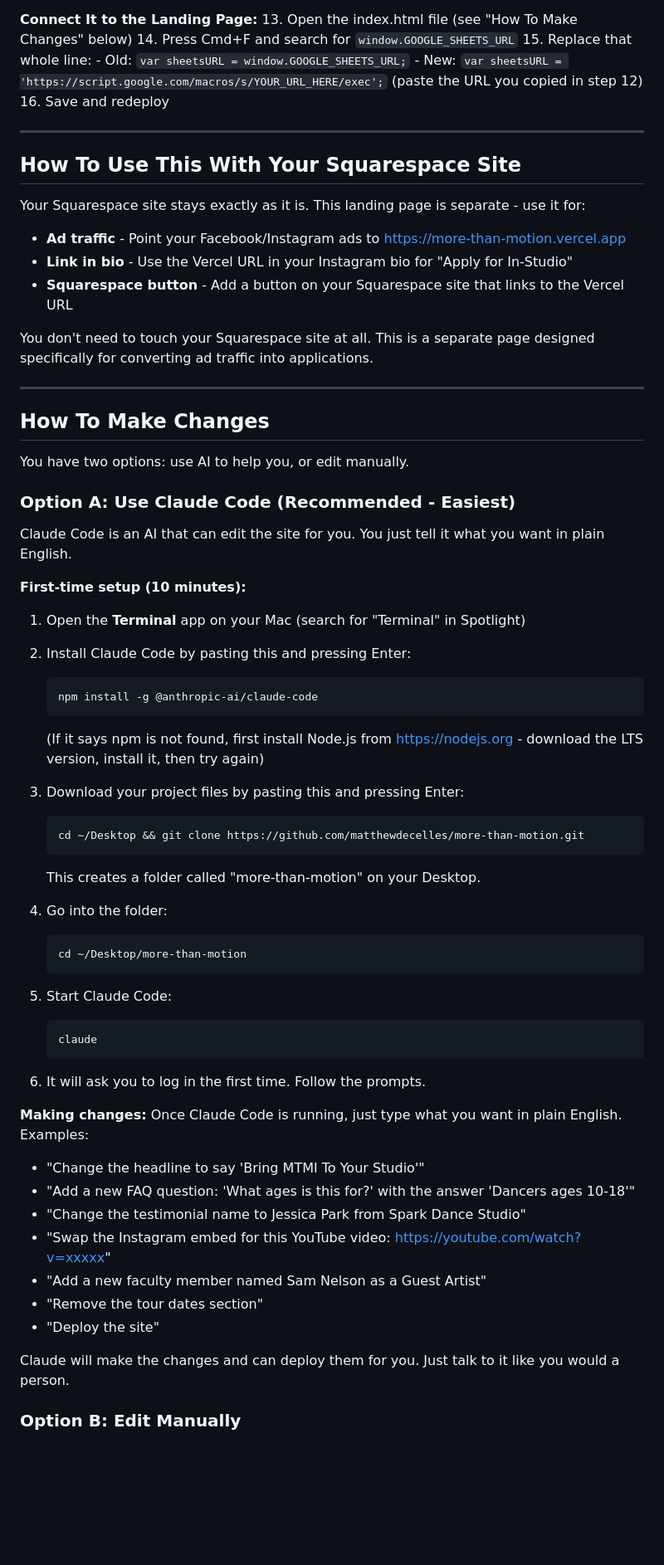
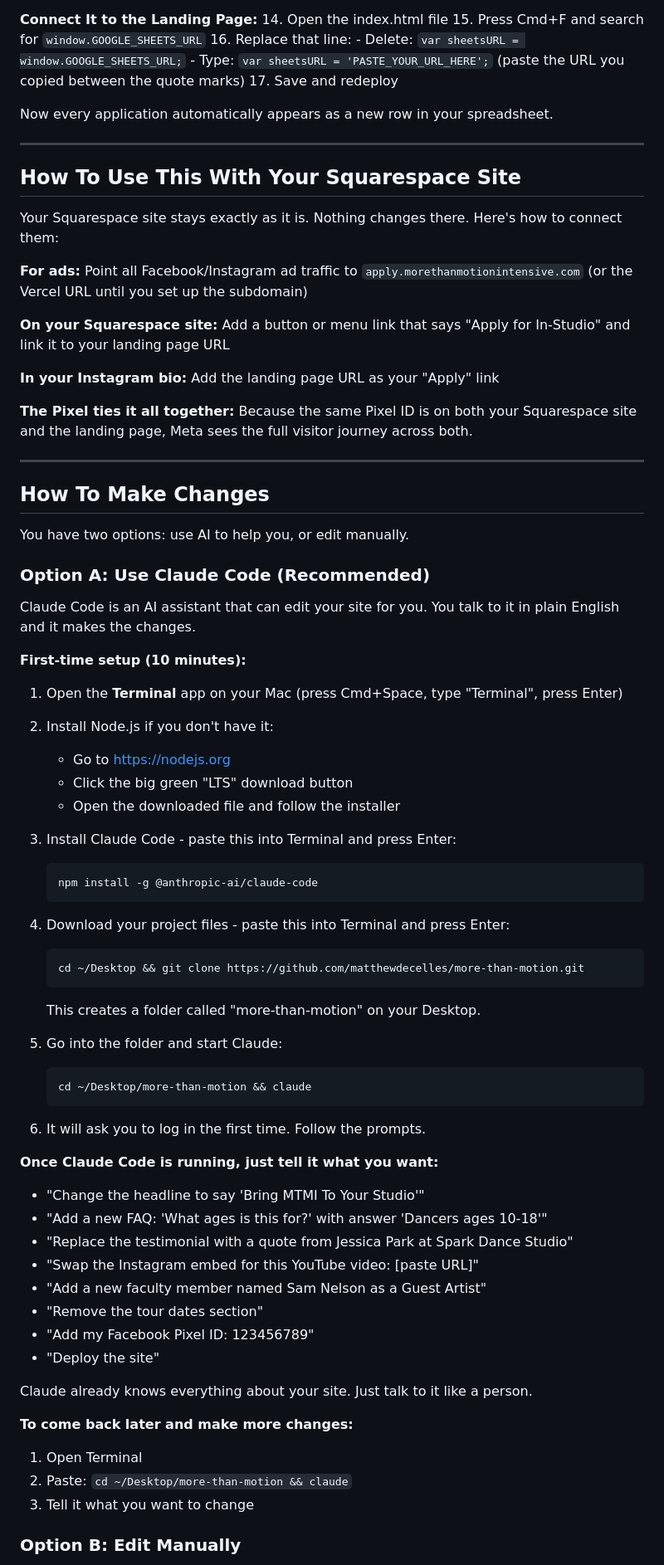
Before and after one commit to matthewdecelles/more-than-motion, a Markdown page: HANDOFF-FOR-JORDAN.md, the part around one of its changes. Shown at 83% size. Rendered like a GitHub page; blank space fills up the shorter version.

Commit message:
Update handoff with domain setup, Squarespace Pixel, and full instructions
Co-Authored-By: Claude Opus 4.6 <noreply@anthropic.com>

````diff
--- a/HANDOFF-FOR-JORDAN.md
+++ b/HANDOFF-FOR-JORDAN.md
@@ -92,12 +140,14 @@ function doPost(e) {
 
 **Connect It to the Landing Page:**
-13. Open the index.html file (see "How To Make Changes" below)
-14. Press Cmd+F and search for `window.GOOGLE_SHEETS_URL`
-15. Replace that whole line:
-    - Old: `var sheetsURL = window.GOOGLE_SHEETS_URL;`
-    - New: `var sheetsURL = 'https://script.google.com/macros/s/YOUR_URL_HERE/exec';`
-    (paste the URL you copied in step 12)
-16. Save and redeploy
+14. Open the index.html file
+15. Press Cmd+F and search for `window.GOOGLE_SHEETS_URL`
+16. Replace that line:
+    - Delete: `var sheetsURL = window.GOOGLE_SHEETS_URL;`
+    - Type: `var sheetsURL = 'PASTE_YOUR_URL_HERE';`
+    (paste the URL you copied between the quote marks)
+17. Save and redeploy
+
+Now every application automatically appears as a new row in your spreadsheet.
 
 
 ---
@@ -105,12 +155,15 @@ function doPost(e) {
 
 ## How To Use This With Your Squarespace Site
 
-Your Squarespace site stays exactly as it is. This landing page is separate - use it for:
-- **Ad traffic** - Point your Facebook/Instagram ads to https://more-than-motion.vercel.app
-- **Link in bio** - Use the Vercel URL in your Instagram bio for "Apply for In-Studio"
-- **Squarespace button** - Add a button on your Squarespace site that links to the Vercel URL
+Your Squarespace site stays exactly as it is. Nothing changes there. Here's how to connect them:
 
-You don't need to touch your Squarespace site at all. This is a separate page designed specifically for converting ad traffic into applications.
+**For ads:** Point all Facebook/Instagram ad traffic to `apply.morethanmotionintensive.com` (or the Vercel URL until you set up the subdomain)
+
+**On your Squarespace site:** Add a button or menu link that says "Apply for In-Studio" and link it to your landing page URL
+
+**In your Instagram bio:** Add the landing page URL as your "Apply" link
+
+**The Pixel ties it all together:** Because the same Pixel ID is on both your Squarespace site and the landing page, Meta sees the full visitor journey across both.
 
 
 ---
@@ -120,48 +173,55 @@ You don't need to touch your Squarespace site at all. This is a separate page de
 
 You have two options: use AI to help you, or edit manually.
 
-### Option A: Use Claude Code (Recommended - Easiest)
+### Option A: Use Claude Code (Recommended)
 
-Claude Code is an AI that can edit the site for you. You just tell it what you want in plain English.
+Claude Code is an AI assistant that can edit your site for you. You talk to it in plain English and it makes the changes.
 
 **First-time setup (10 minutes):**
-1. Open the **Terminal** app on your Mac (search for "Terminal" in Spotlight)
-2. Install Claude Code by pasting this and pressing Enter:
+
+1. Open the **Terminal** app on your Mac (press Cmd+Space, type "Terminal", press Enter)
+
+2. Install Node.js if you don't have it:
+   - Go to https://nodejs.org
+   - Click the big green "LTS" download button
+   - Open the downloaded file and follow the installer
+
+3. Install Claude Code - paste this into Terminal and press Enter:
    ```
    npm install -g @anthropic-ai/claude-code
    ```
-   (If it says npm is not found, first install Node.js from https://nodejs.org - download the LTS version, install it, then try again)
 
-3. Download your project files by pasting this and pressing Enter:
+4. Download your project files - paste this into Terminal and press Enter:
    ```
    cd ~/Desktop && git clone https://github.com/matthewdecelles/more-than-motion.git
    ```
    This creates a folder called "more-than-motion" on your Desktop.
 
-4. Go into the folder:
+5. Go into the folder and start Claude:
    ```
-   cd ~/Desktop/more-than-motion
-   ```
-
-5. Start Claude Code:
-   ```
-   claude
+   cd ~/Desktop/more-than-motion && claude
    ```
 
 6. It will ask you to log in the first time. Follow the prompts.
 
-**Making changes:**
-Once Claude Code is running, just type what you want in plain English. Examples:
+**Once Claude Code is running, just tell it what you want:**
 
 - "Change the headline to say 'Bring MTMI To Your Studio'"
-- "Add a new FAQ question: 'What ages is this for?' with the answer 'Dancers ages 10-18'"
-- "Change the testimonial name to Jessica Park from Spark Dance Studio"
-- "Swap the Instagram embed for this YouTube video: https://youtube.com/watch?v=xxxxx"
+- "Add a new FAQ: 'What ages is this for?' with answer 'Dancers ages 10-18'"
+- "Replace the testimonial with a quote from Jessica Park at Spark Dance Studio"
+- "Swap the Instagram embed for this YouTube video: [paste URL]"
 - "Add a new faculty member named Sam Nelson as a Guest Artist"
 - "Remove the tour dates section"
+- "Add my Facebook Pixel ID: 123456789"
 - "Deploy the site"
 
-Claude will make the changes and can deploy them for you. Just talk to it like you would a person.
+Claude already knows everything about your site. Just talk to it like a person.
+
+**To come back later and make more changes:**
+1. Open Terminal
+2. Paste: `cd ~/Desktop/more-than-motion && claude`
+3. Tell it what you want to change
+
 
 ### Option B: Edit Manually
 
````
Also changed, not shown: other parts of HANDOFF-FOR-JORDAN.md (+104 -61 lines).
